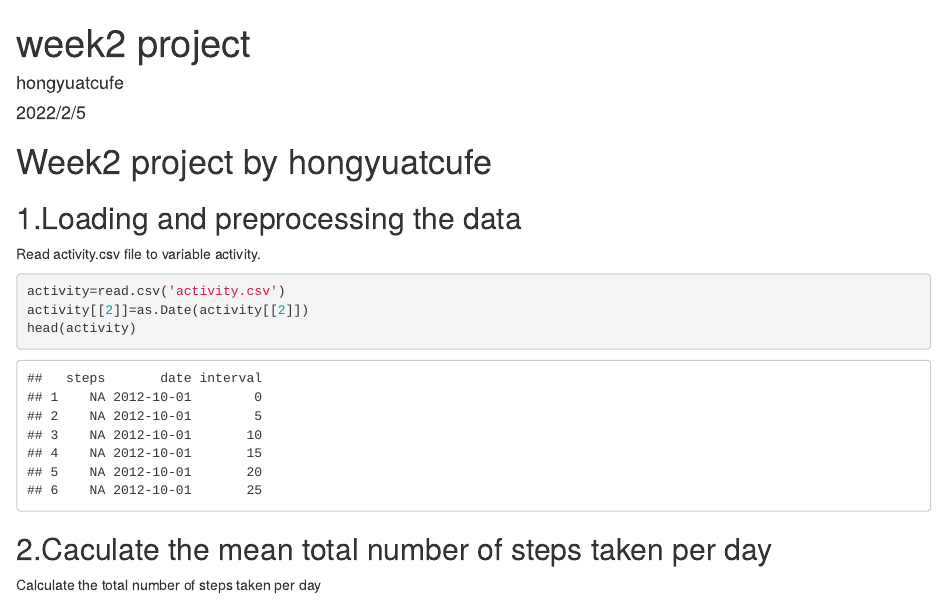
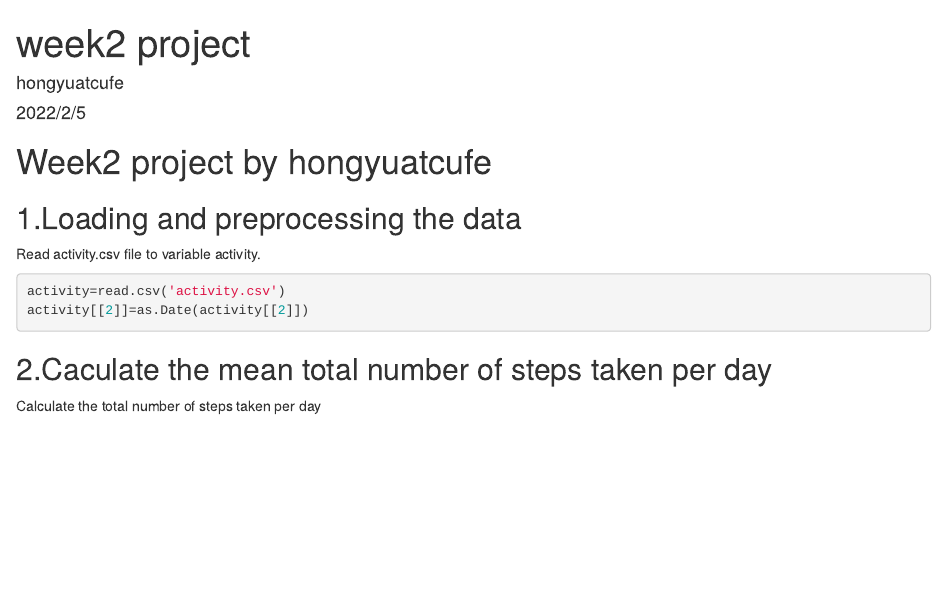
Before and after one commit to hongyuatcufe/ReproducibleResearch, an R Markdown document (PA1_template.rmd): the page in a window 1100 px wide, from its top. Rendered offline with R 4.5, knitr and Pandoc, with nearby package versions.

Commit message:
20220205c

````diff
--- a/PA1_template.rmd
+++ b/PA1_template.rmd
@@ -22,7 +22,6 @@ Read activity.csv file to variable activity.
 ```{r echo=TRUE}
 activity=read.csv('activity.csv')
 activity[[2]]=as.Date(activity[[2]])
-head(activity)
 ```
 
 ## 2.Caculate the mean total number of steps taken per day
````
